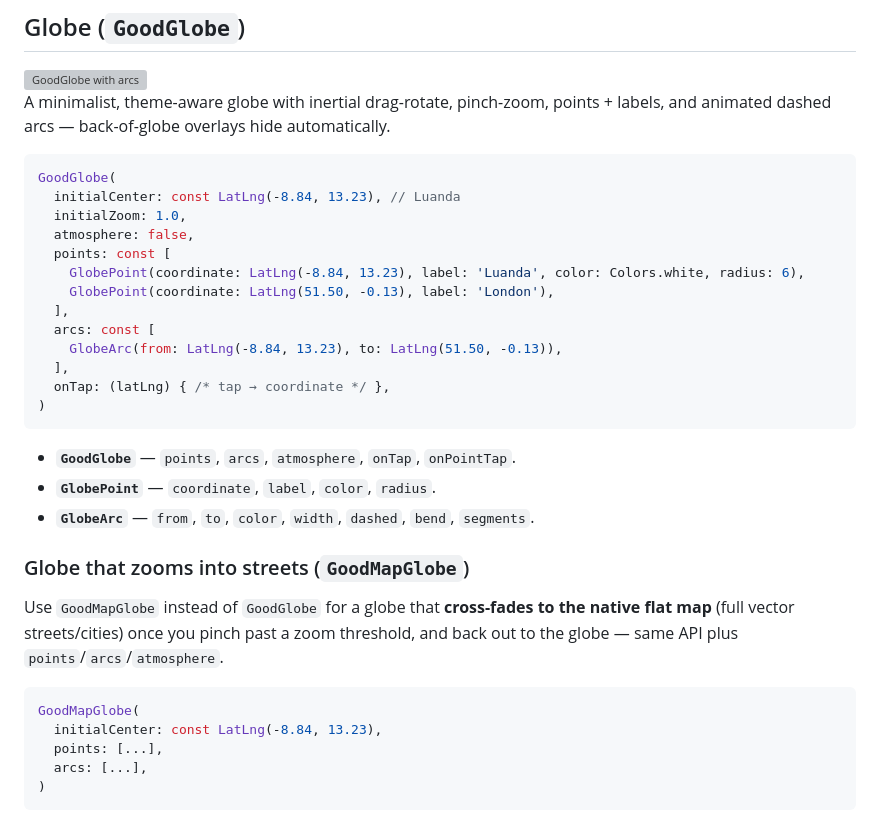
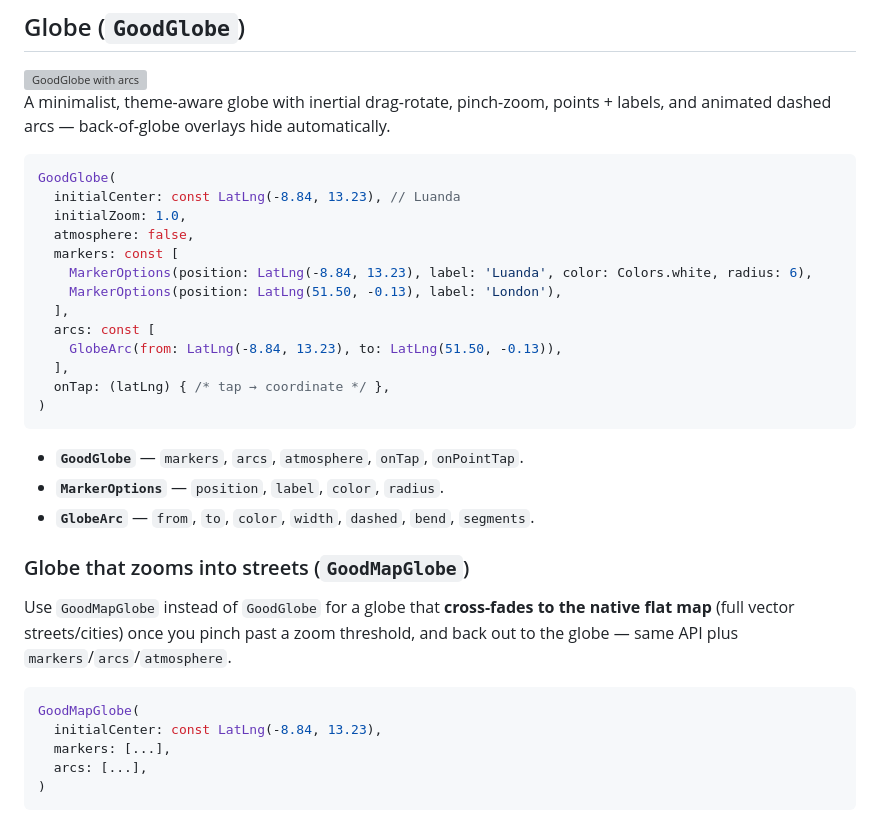
Before and after one commit to IldySilva/flutter_goodmap, a Markdown page: README.md, the part around the change. Rendered like a GitHub page; grey boxes are pictures that could not be loaded.

Commit message:
docs: update GoodGlobe API parameters in README.md
Replace deprecated points/GlobePoint usage with markers/MarkerOptions
in examples and bullet-point documentation.

````diff
--- a/README.md
+++ b/README.md
@@ -38,9 +38,9 @@ GoodGlobe(
   initialCenter: const LatLng(-8.84, 13.23), // Luanda
   initialZoom: 1.0,
   atmosphere: false,
-  points: const [
-    GlobePoint(coordinate: LatLng(-8.84, 13.23), label: 'Luanda', color: Colors.white, radius: 6),
-    GlobePoint(coordinate: LatLng(51.50, -0.13), label: 'London'),
+  markers: const [
+    MarkerOptions(position: LatLng(-8.84, 13.23), label: 'Luanda', color: Colors.white, radius: 6),
+    MarkerOptions(position: LatLng(51.50, -0.13), label: 'London'),
   ],
   arcs: const [
     GlobeArc(from: LatLng(-8.84, 13.23), to: LatLng(51.50, -0.13)),
@@ -49,20 +49,20 @@ GoodGlobe(
 )
 ```
 
-- **`GoodGlobe`** — `points`, `arcs`, `atmosphere`, `onTap`, `onPointTap`.
-- **`GlobePoint`** — `coordinate`, `label`, `color`, `radius`.
+- **`GoodGlobe`** — `markers`, `arcs`, `atmosphere`, `onTap`, `onPointTap`.
+- **`MarkerOptions`** — `position`, `label`, `color`, `radius`.
 - **`GlobeArc`** — `from`, `to`, `color`, `width`, `dashed`, `bend`, `segments`.
 
 ### Globe that zooms into streets (`GoodMapGlobe`)
 
 Use `GoodMapGlobe` instead of `GoodGlobe` for a globe that **cross-fades to the
 native flat map** (full vector streets/cities) once you pinch past a zoom
-threshold, and back out to the globe — same API plus `points`/`arcs`/`atmosphere`.
+threshold, and back out to the globe — same API plus `markers`/`arcs`/`atmosphere`.
 
 ```dart
 GoodMapGlobe(
   initialCenter: const LatLng(-8.84, 13.23),
-  points: [...],
+  markers: [...],
   arcs: [...],
 )
 ```
````
